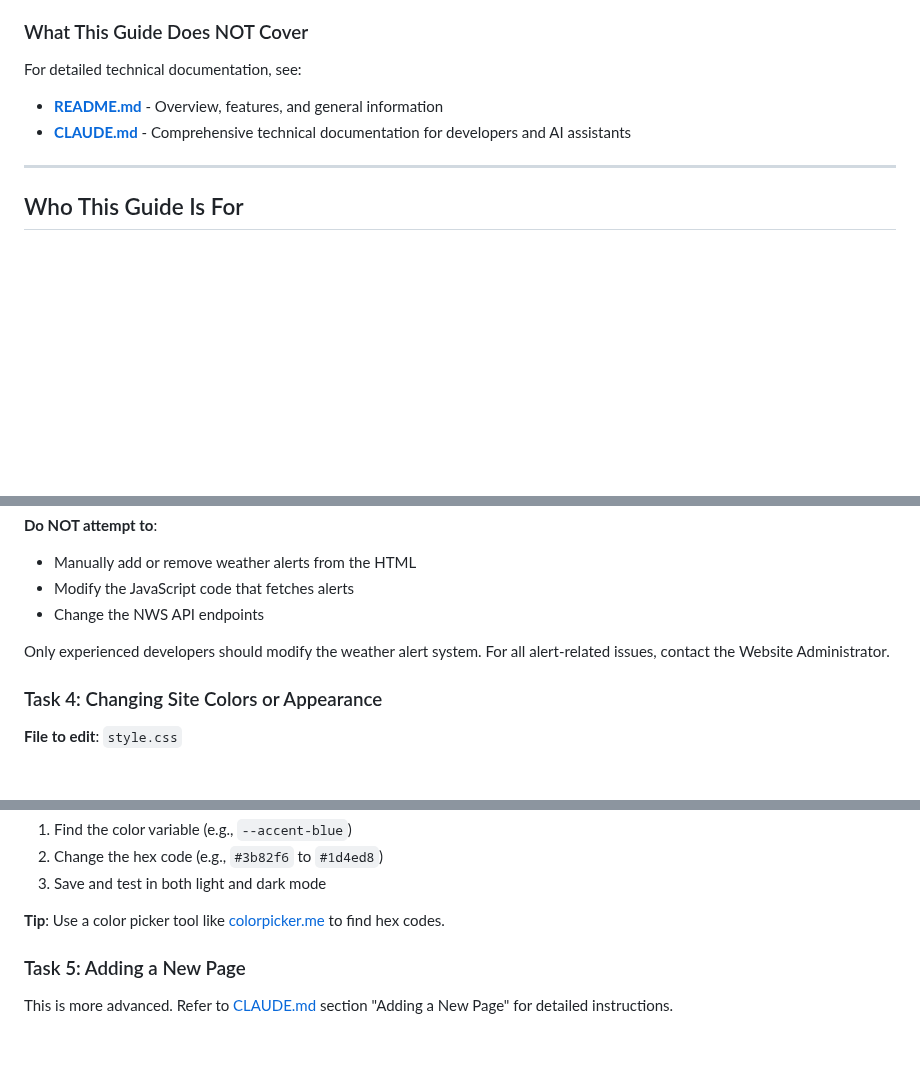
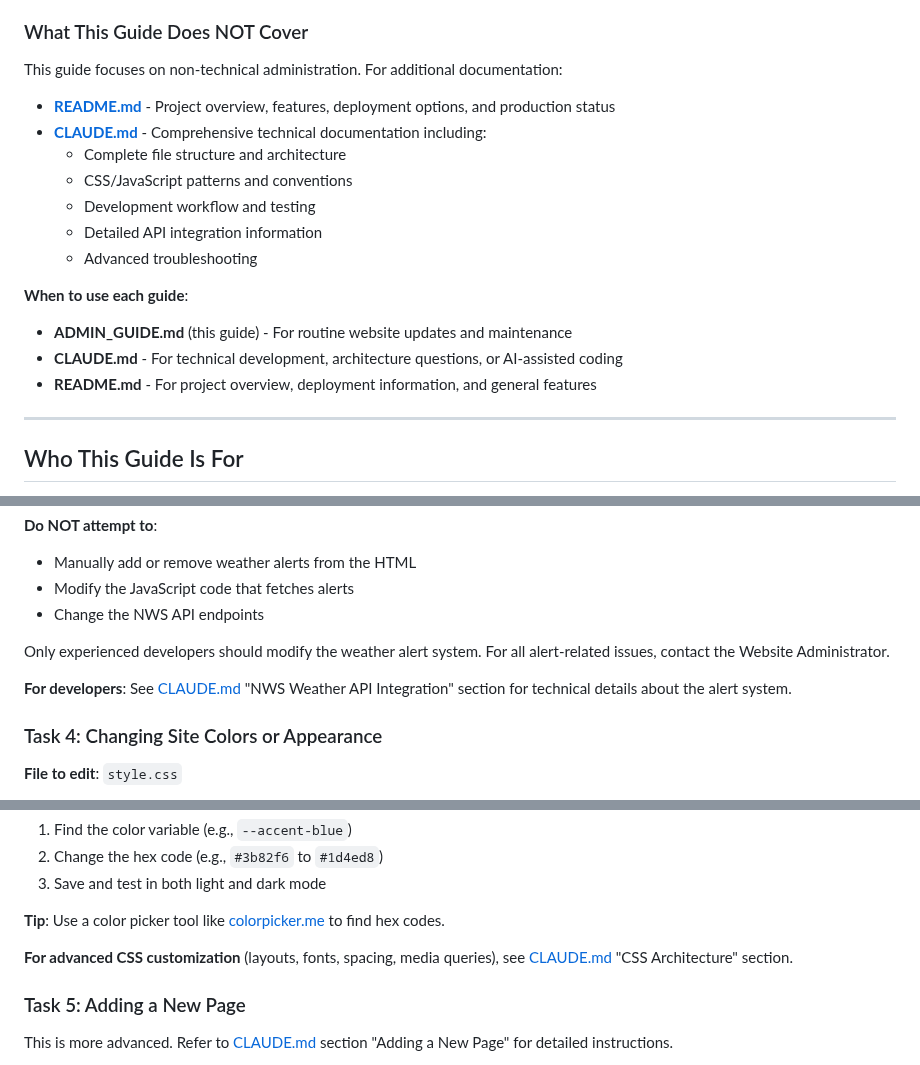
Before and after one commit to discerningowl/georgiaskywarn, a Markdown page: ADMIN_GUIDE.md, 3 parts joined by grey strips. Rendered like a GitHub page; blank space fills up the shorter version.

```diff
--- a/ADMIN_GUIDE.md
+++ b/ADMIN_GUIDE.md
@@ -41,9 +41,20 @@ This guide will walk you through common website maintenance tasks for the Georgi
 
 ### What This Guide Does NOT Cover
 
-For detailed technical documentation, see:
-- **[README.md](README.md)** - Overview, features, and general information
-- **[CLAUDE.md](CLAUDE.md)** - Comprehensive technical documentation for developers and AI assistants
+This guide focuses on non-technical administration. For additional documentation:
+
+- **[README.md](README.md)** - Project overview, features, deployment options, and production status
+- **[CLAUDE.md](CLAUDE.md)** - Comprehensive technical documentation including:
+  - Complete file structure and architecture
+  - CSS/JavaScript patterns and conventions
+  - Development workflow and testing
+  - Detailed API integration information
+  - Advanced troubleshooting
+
+**When to use each guide**:
+- **ADMIN_GUIDE.md** (this guide) - For routine website updates and maintenance
+- **CLAUDE.md** - For technical development, architecture questions, or AI-assisted coding
+- **README.md** - For project overview, deployment information, and general features
 
 ---
 
@@ -384,6 +395,8 @@ Update a link in about.html:
 
 Only experienced developers should modify the weather alert system. For all alert-related issues, contact the Website Administrator.
 
+**For developers**: See [CLAUDE.md](CLAUDE.md) "NWS Weather API Integration" section for technical details about the alert system.
+
 ### Task 4: Changing Site Colors or Appearance
 
 **File to edit**: `style.css`
@@ -407,6 +420,8 @@ To change a color:
 3. Save and test in both light and dark mode
 
 **Tip**: Use a color picker tool like [colorpicker.me](https://colorpicker.me/) to find hex codes.
+
+**For advanced CSS customization** (layouts, fonts, spacing, media queries), see [CLAUDE.md](CLAUDE.md) "CSS Architecture" section.
 
 ### Task 5: Adding a New Page
 
```
Also changed, not shown: CLAUDE.md (+41 -17 lines).
